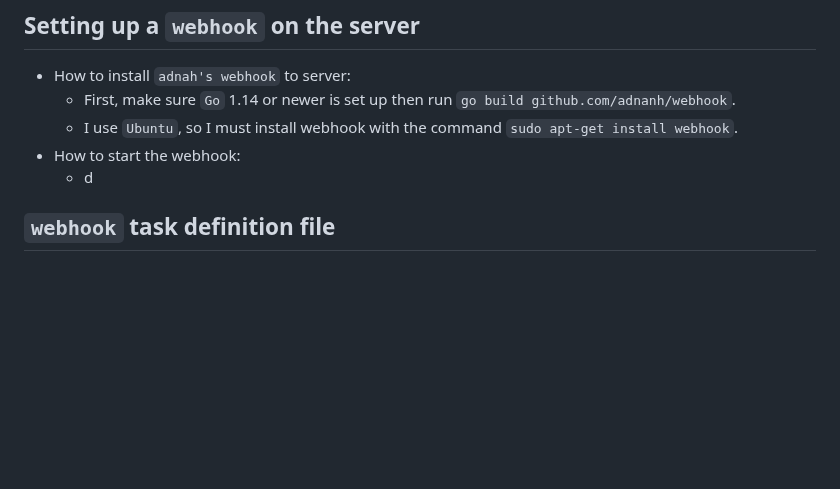
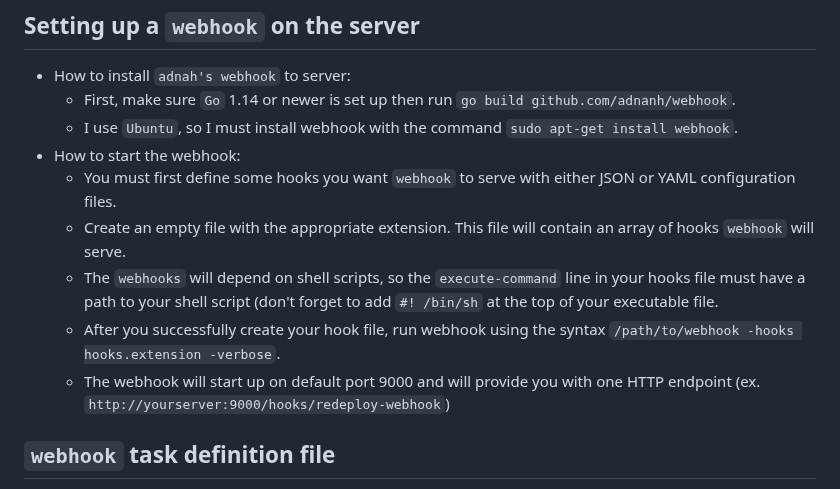
Before and after one commit to WSU-kduncan/3120-cicd-iwatsukikevin, a Markdown page: README-CD.MD, the part around the change. Drawn GitHub-style; blank space fills up the shorter version.

```diff
--- a/README-CD.MD
+++ b/README-CD.MD
@@ -34,7 +34,11 @@
   - First, make sure `Go` 1.14 or newer is set up then run `go build github.com/adnanh/webhook`.
   - I use `Ubuntu`, so I must install webhook with the command `sudo apt-get install webhook`.
 - How to start the webhook:
-  - d
+  - You must first define some hooks you want `webhook` to serve with either JSON or YAML configuration files.
+  - Create an empty file with the appropriate extension. This file will contain an array of hooks `webhook` will serve.
+  - The `webhooks` will depend on shell scripts, so the `execute-command` line in your hooks file must have a path to your shell script (don't forget to add `#! /bin/sh` at the top of your executable file.
+  - After you successfully create your hook file, run webhook using the syntax `/path/to/webhook -hooks hooks.extension -verbose`.
+  - The webhook will start up on default port 9000 and will provide you with one HTTP endpoint (ex. `http://yourserver:9000/hooks/redeploy-webhook`)
 ## `webhook` task definition file
 - What does it do?
 - Where it should be on server if someone wanted to use my setup
```
